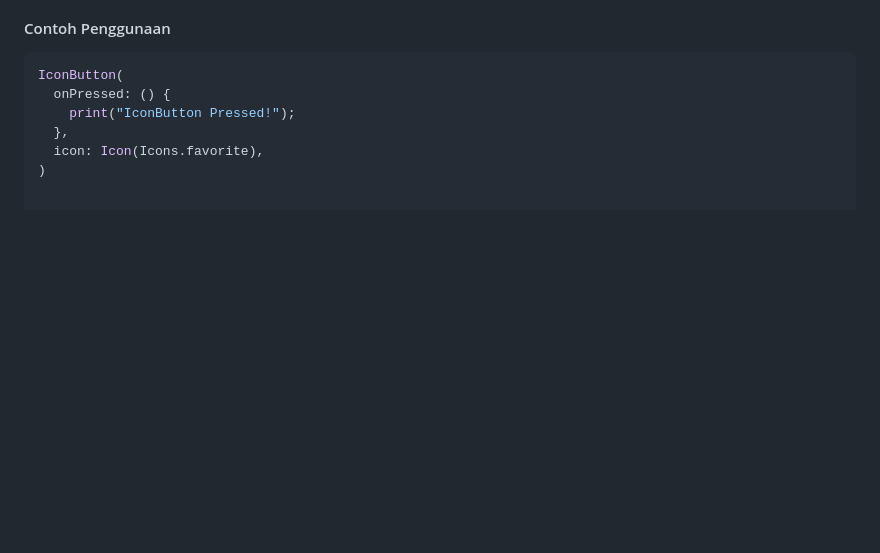
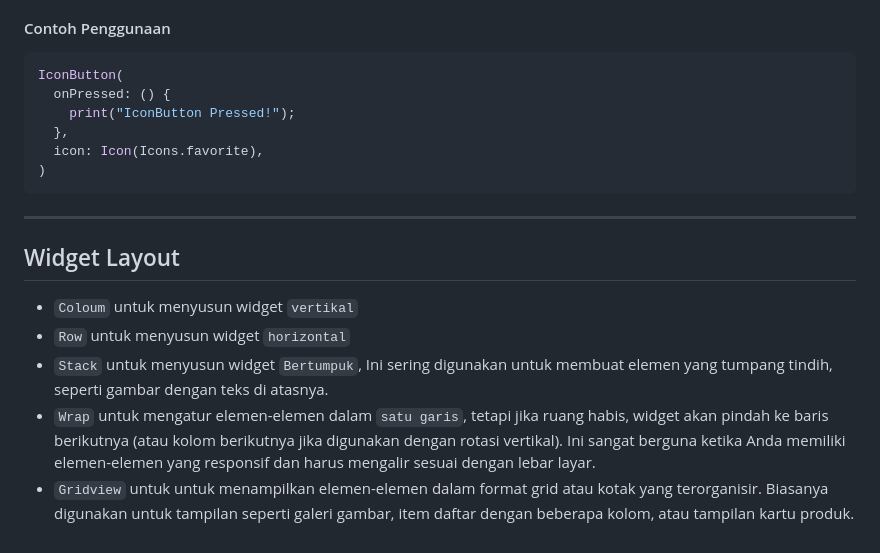
Before and after one commit to ripkie/StudyGroup-MP-Motionlab, a Markdown page: README.md, the part around the change. Rendered like a GitHub page; blank space fills up the shorter version.

````diff
--- a/README.md
+++ b/README.md
@@ -113,3 +113,11 @@ IconButton(
   },
   icon: Icon(Icons.favorite),
 )
+```
+---
+## Widget Layout
+- `Coloum` untuk menyusun widget `vertikal`
+- `Row` untuk menyusun widget `horizontal`
+- `Stack` untuk menyusun widget `Bertumpuk`, Ini sering digunakan untuk membuat elemen yang tumpang tindih, seperti gambar dengan teks di atasnya.
+- `Wrap`  untuk mengatur elemen-elemen dalam `satu garis`, tetapi jika ruang habis, widget akan pindah ke baris berikutnya (atau kolom berikutnya jika digunakan dengan rotasi vertikal). Ini sangat berguna ketika Anda memiliki elemen-elemen yang responsif dan harus mengalir sesuai dengan lebar layar.
+- `Gridview` untuk  untuk menampilkan elemen-elemen dalam format grid atau kotak yang terorganisir. Biasanya digunakan untuk tampilan seperti galeri gambar, item daftar dengan beberapa kolom, atau tampilan kartu produk.
````
